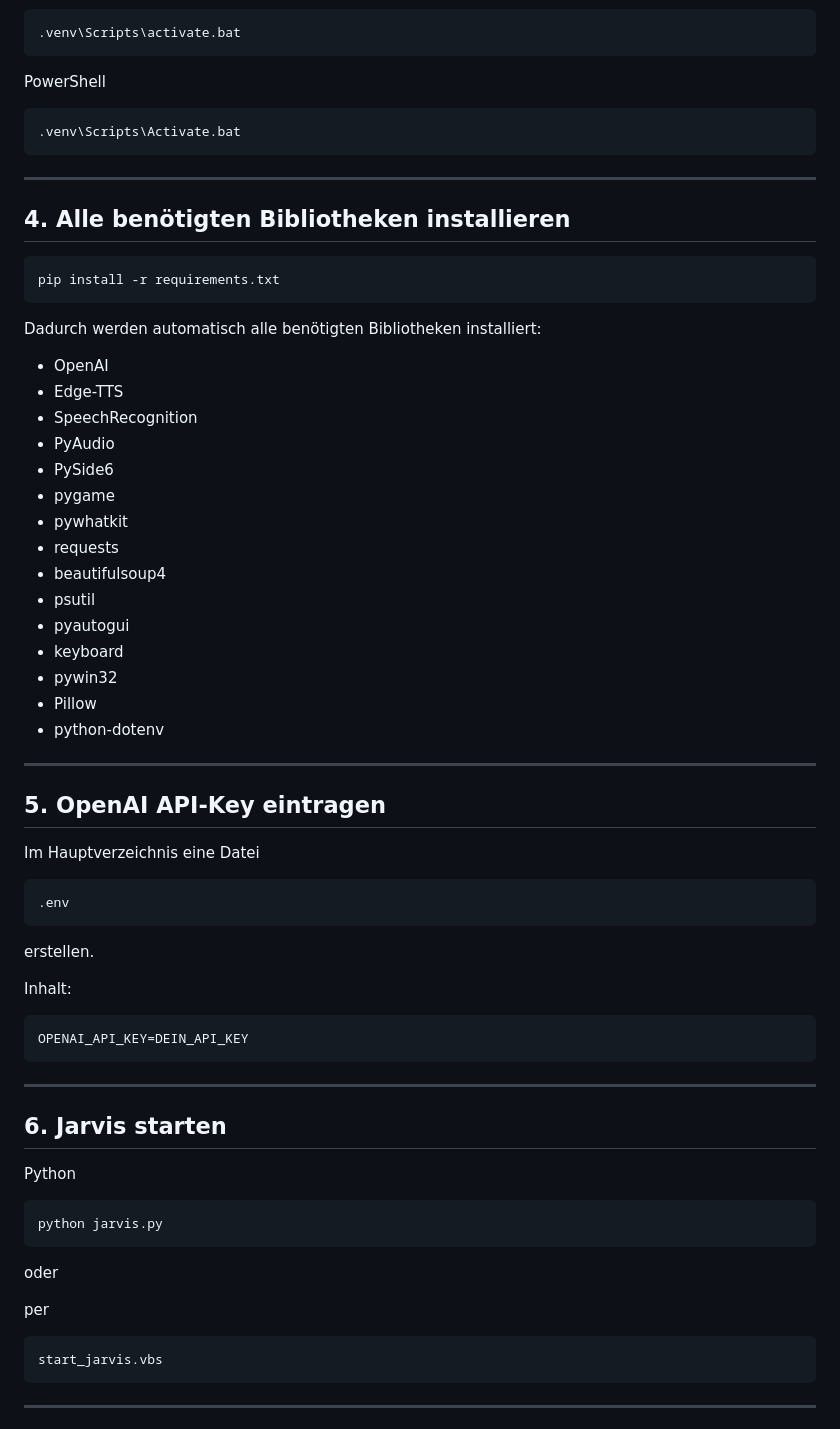
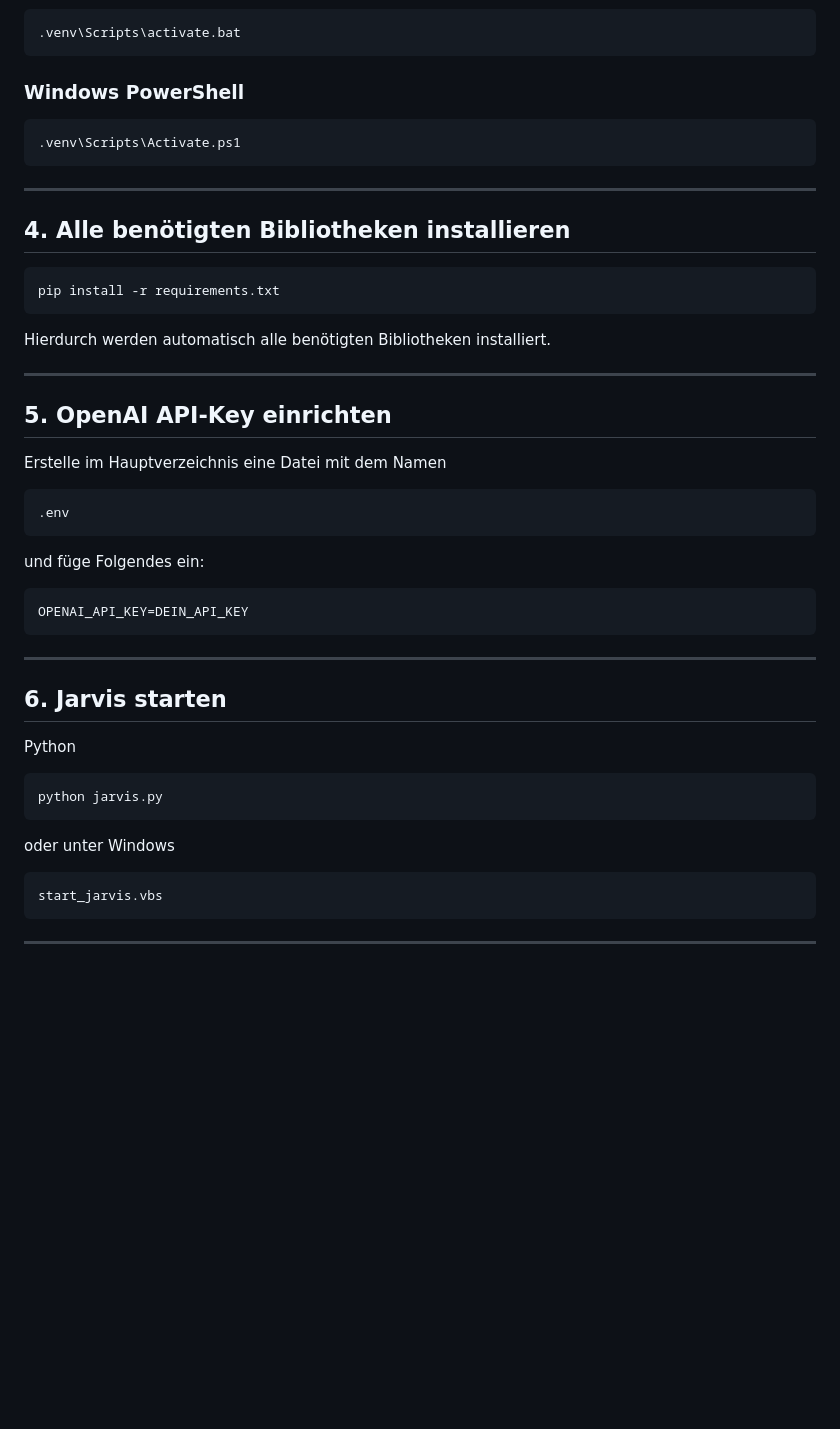
Before and after one commit to Ninjakekstvv/jarvis-ai-assistent, a Markdown page: README.md, the part around one of its changes. GitHub-like rendering; blank space fills up the shorter version.

````diff
--- a/README.md
+++ b/README.md
@@ -62,10 +81,10 @@ CMD
 .venv\Scripts\activate.bat
 ```
 
-PowerShell
+### Windows PowerShell
 
 ```powershell
-.venv\Scripts\Activate.bat
+.venv\Scripts\Activate.ps1
 ```
 
 ---
@@ -76,37 +95,19 @@ PowerShell
 pip install -r requirements.txt
 ```
 
-Dadurch werden automatisch alle benötigten Bibliotheken installiert:
-
-- OpenAI
-- Edge-TTS
-- SpeechRecognition
-- PyAudio
-- PySide6
-- pygame
-- pywhatkit
-- requests
-- beautifulsoup4
-- psutil
-- pyautogui
-- keyboard
-- pywin32
-- Pillow
-- python-dotenv
+Hierdurch werden automatisch alle benötigten Bibliotheken installiert.
 
 ---
 
-## 5. OpenAI API-Key eintragen
+## 5. OpenAI API-Key einrichten
 
-Im Hauptverzeichnis eine Datei
+Erstelle im Hauptverzeichnis eine Datei mit dem Namen
 
 ```
 .env
 ```
 
-erstellen.
-
-Inhalt:
+und füge Folgendes ein:
 
 ```env
 OPENAI_API_KEY=DEIN_API_KEY
@@ -122,9 +123,7 @@ Python
 python jarvis.py
 ```
 
-oder
-
-per
+oder unter Windows
 
 ```
 start_jarvis.vbs
````
Also changed, not shown: other parts of README.md (+61 -20 lines).
